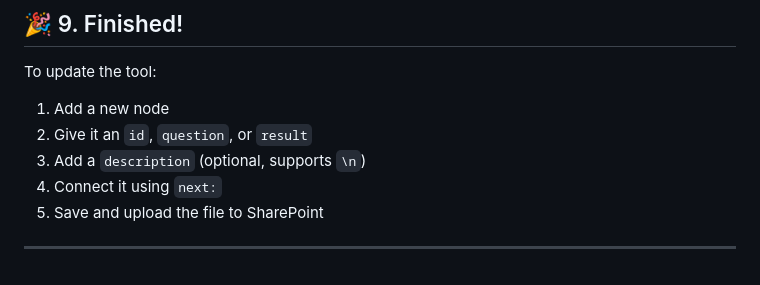
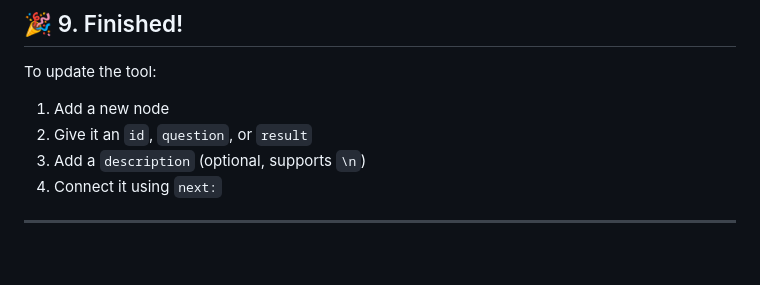
Before and after one commit to Axis-TTC/TrainingFormatSelector, a Markdown page: README.md, the part around the change. Rendered like a GitHub page.

```diff
--- a/README.md
+++ b/README.md
@@ -187,6 +187,5 @@ To update the tool:
 2. Give it an `id`, `question`, or `result`
 3. Add a `description` (optional, supports `\n`)
 4. Connect it using `next:`
-5. Save and upload the file to SharePoint
 
 ---
```
